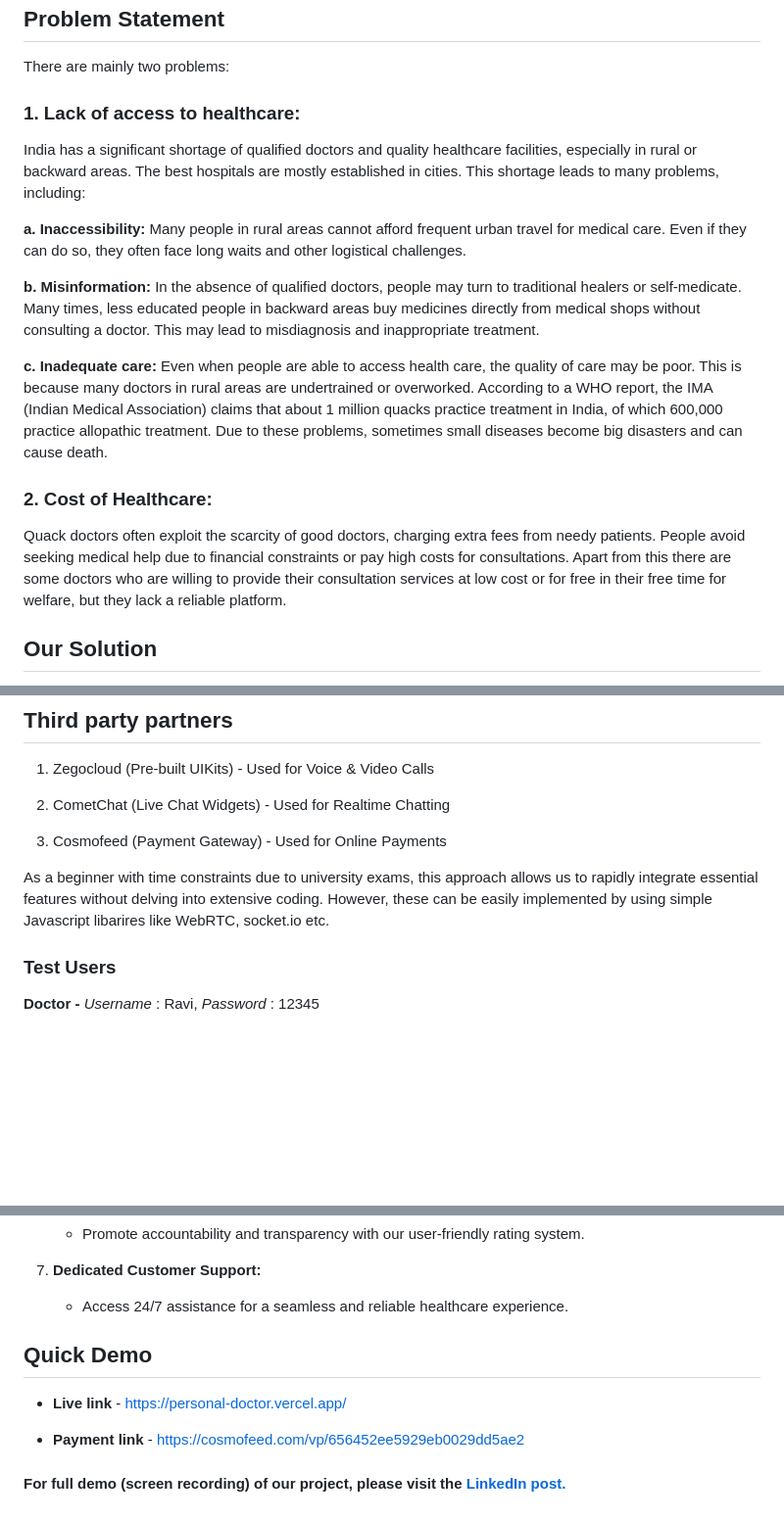
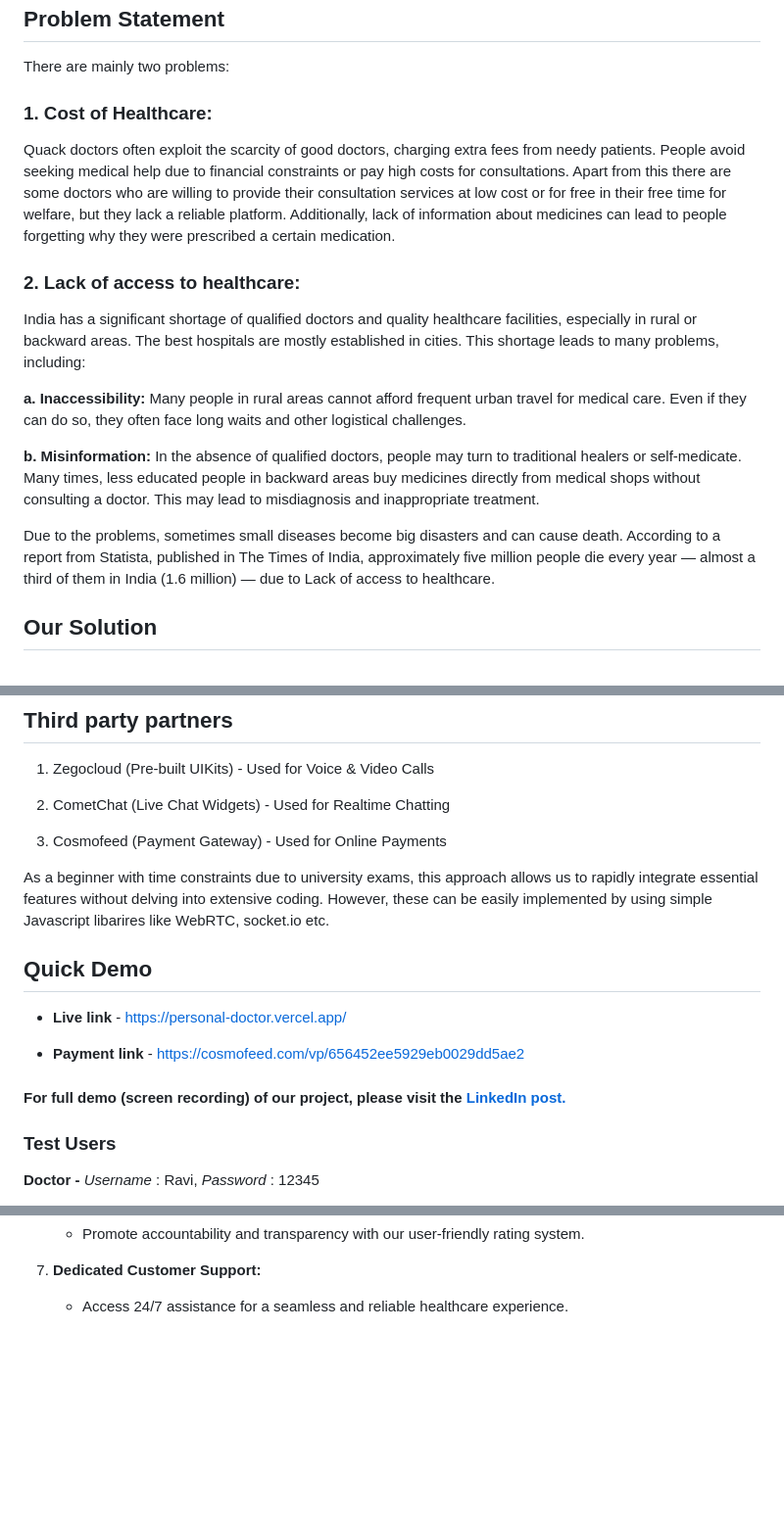
Before and after one commit to Ankit-Matth/Personal-Doctor, a Markdown page: README.md, 3 parts joined by grey strips. Shown at 98% size. Rendered like a GitHub page; blank space fills up the shorter version.

```diff
--- a/README.md
+++ b/README.md
@@ -6,18 +6,17 @@ I have participated in [HackUniv](https://www.hackuniv.com/) (a hackathon organi
 
 There are mainly two problems:
 
-### 1. Lack of access to healthcare:
+### 1. Cost of Healthcare:
+Quack doctors often exploit the scarcity of good doctors, charging extra fees from needy patients. People avoid seeking medical help due to financial constraints or pay high costs for consultations. Apart from this there are some doctors who are willing to provide their consultation services at low cost or for free in their free time for welfare, but they lack a reliable platform. Additionally, lack of information about medicines can lead to people forgetting why they were prescribed a certain medication.
+
+### 2. Lack of access to healthcare:
 India has a significant shortage of qualified doctors and quality healthcare facilities, especially in rural or backward areas. The best hospitals are mostly established in cities. This shortage leads to many problems, including:
 
 **a. Inaccessibility:** Many people in rural areas cannot afford frequent urban travel for medical care. Even if they can do so, they often face long waits and other logistical challenges.
 
 **b. Misinformation:** In the absence of qualified doctors, people may turn to traditional healers or self-medicate. Many times, less educated people in backward areas buy medicines directly from medical shops without consulting a doctor. This may lead to misdiagnosis and inappropriate treatment.
 
-**c. Inadequate care:** Even when people are able to access health care, the quality of care may be poor. This is because many doctors in rural areas are undertrained or overworked. According to a WHO report, the IMA (Indian Medical Association) claims that about 1 million quacks practice treatment in India, of which 600,000 practice allopathic treatment.
-Due to these problems, sometimes small diseases become big disasters and can cause death.
-
-### 2. Cost of Healthcare:
-Quack doctors often exploit the scarcity of good doctors, charging extra fees from needy patients. People avoid seeking medical help due to financial constraints or pay high costs for consultations. Apart from this there are some doctors who are willing to provide their consultation services at low cost or for free in their free time for welfare, but they lack a reliable platform.
+Due to the problems, sometimes small diseases become big disasters and can cause death. According to a report from Statista, published in The Times of India, approximately five million people die every year — almost a third of them in India (1.6 million) — due to Lack of access to healthcare.
 
 ## Our Solution
 
@@ -63,6 +62,14 @@ The **ChatGPT API** is our secret weapon for intelligent interactions. It's a st
 3. Cosmofeed (Payment Gateway) - Used for Online Payments
 
 As a beginner with time constraints due to university exams, this approach allows us to rapidly integrate essential features without delving into extensive coding. However, these can be easily implemented by using simple Javascript libarires like WebRTC, socket.io etc.
+
+## Quick Demo
+
+- **Live link** - https://personal-doctor.vercel.app/
+
+- **Payment link** - https://cosmofeed.com/vp/656452ee5929eb0029dd5ae2
+
+#### For full demo (screen recording) of our project, please visit the [LinkedIn post.](https://www.linkedin.com/posts/ankit-matth_personalabrdoctor-html-css-activity-7162015994641571840-2z1x?utm_source=share&utm_medium=member_desktop)
 
 ### Test Users
 
@@ -136,11 +143,3 @@ node src/app.js
 
 7. **Dedicated Customer Support:**
    - Access 24/7 assistance for a seamless and reliable healthcare experience.
-
-## Quick Demo
-
-- **Live link** - https://personal-doctor.vercel.app/
-
-- **Payment link** - https://cosmofeed.com/vp/656452ee5929eb0029dd5ae2
-
-#### For full demo (screen recording) of our project, please visit the [LinkedIn post.](https://www.linkedin.com/posts/ankit-matth_personalabrdoctor-html-css-activity-7162015994641571840-2z1x?utm_source=share&utm_medium=member_desktop)
```
